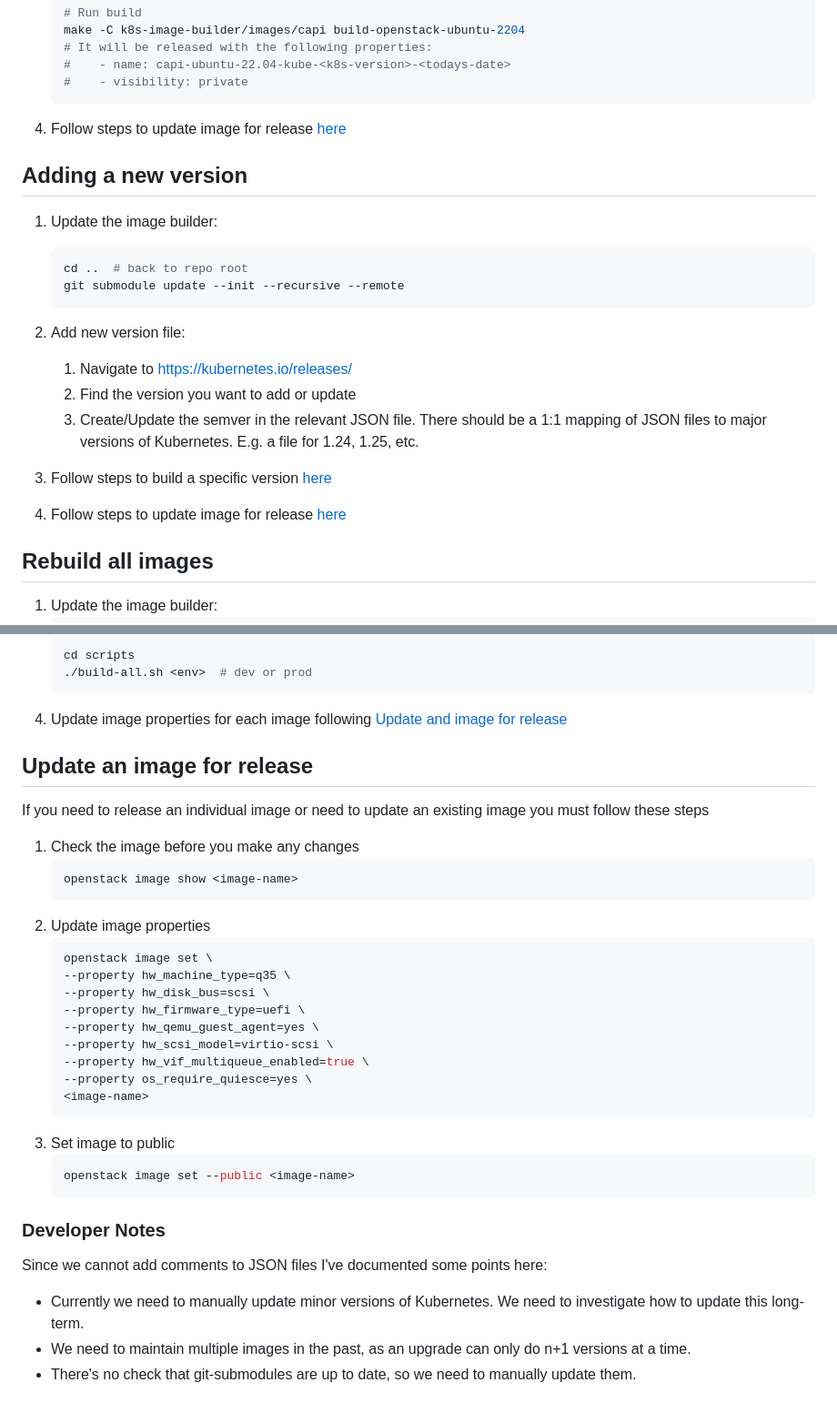
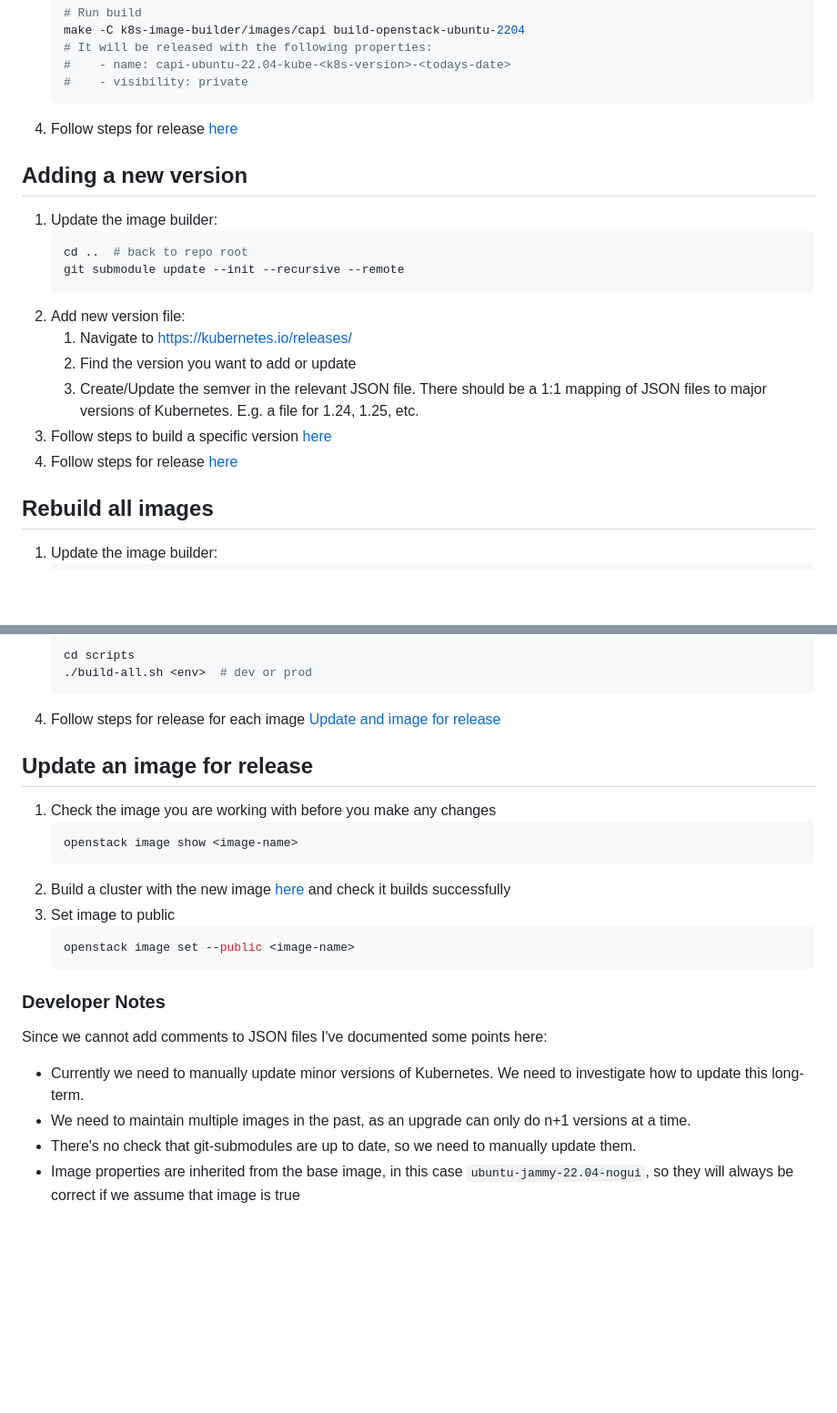
Before and after one commit to stfc/cloud-image-builders, a Markdown page: cluster-api/README.md, 2 parts joined by grey strips. Shown at 91% size. Drawn GitHub-style; blank space fills up the shorter version.

Commit message:
DOC: Remove update image properties step
As image properties are inherited from the base image, we don't need to update them ourselves. We are assuming the base image will always be correct.

````diff
--- a/cluster-api/README.md
+++ b/cluster-api/README.md
@@ -64,7 +64,7 @@ You need to set up credentials for OpenStack authentication as we are using a re
    #    - name: capi-ubuntu-22.04-kube-<k8s-version>-<todays-date>
    #    - visibility: private
    ```
-4. Follow steps to update image for release [here](#update-an-image-for-release)
+4. Follow steps for release [here](#update-an-image-for-release)
 
 ## Adding a new version
 1. Update the image builder:
@@ -76,9 +76,8 @@ You need to set up credentials for OpenStack authentication as we are using a re
     1. Navigate to https://kubernetes.io/releases/
     2. Find the version you want to add or update
     3. Create/Update the semver in the relevant JSON file. There should be a 1:1 mapping of JSON files to major versions of Kubernetes. E.g. a file for 1.24, 1.25, etc.
-
 3. Follow steps to build a specific version [here](#build-a-specific-version)
-4. Follow steps to update image for release [here](#update-an-image-for-release)
+4. Follow steps for release [here](#update-an-image-for-release)
 
 ## Rebuild all images
 1. Update the image builder:
@@ -100,26 +99,14 @@ You need to set up credentials for OpenStack authentication as we are using a re
    cd scripts
    ./build-all.sh <env>  # dev or prod
    ```
-4. Update image properties for each image following [Update and image for release](#update-an-image-for-release)
+4. Follow steps for release for each image [Update and image for release](#update-an-image-for-release)
 
 ## Update an image for release
-If you need to release an individual image or need to update an existing image you must follow these steps
-1. Check the image before you make any changes
+1. Check the image you are working with before you make any changes
    ```shell
    openstack image show <image-name>
    ```
-2. Update image properties
-   ```shell
-   openstack image set \
-   --property hw_machine_type=q35 \
-   --property hw_disk_bus=scsi \
-   --property hw_firmware_type=uefi \
-   --property hw_qemu_guest_agent=yes \
-   --property hw_scsi_model=virtio-scsi \
-   --property hw_vif_multiqueue_enabled=true \
-   --property os_require_quiesce=yes \
-   <image-name>
-    ```
+2. Build a cluster with the new image [here](https://stfc.atlassian.net/wiki/spaces/CLOUDKB/pages/211878034/Cluster+API+Setup) and check it builds successfully
 3. Set image to public
    ```shell
    openstack image set --public <image-name>
@@ -131,3 +118,4 @@ Since we cannot add comments to JSON files I've documented some points here:
 - Currently we need to manually update minor versions of Kubernetes. We need to investigate how to update this long-term.
 - We need to maintain multiple images in the past, as an upgrade can only do n+1 versions at a time.
 - There's no check that git-submodules are up to date, so we need to manually update them.
+- Image properties are inherited from the base image, in this case `ubuntu-jammy-22.04-nogui`, so they will always be correct if we assume that image is true
````
